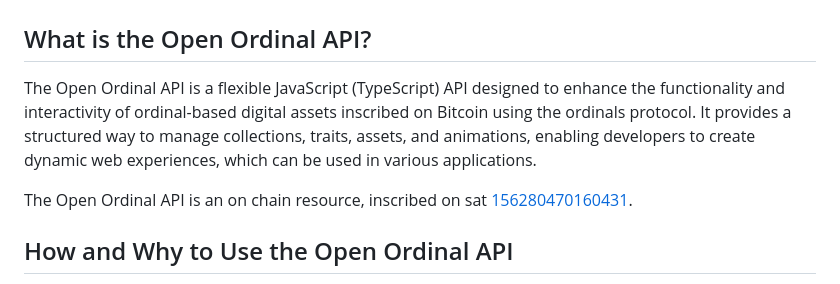
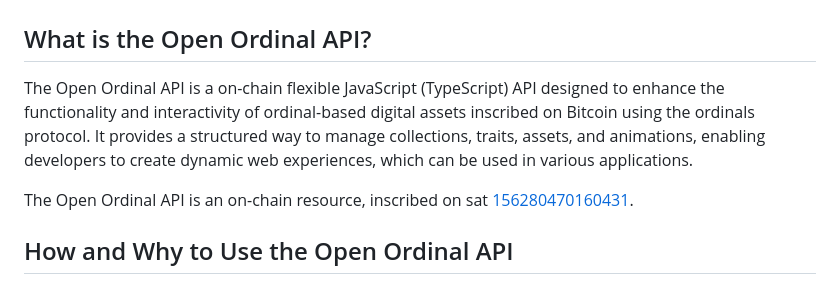
Before and after one commit to open-ordinal/open-ordinal-api, a Markdown page: src/docs/Introduction.md, the part around the change. GitHub-like rendering.

```diff
--- a/src/docs/Introduction.md
+++ b/src/docs/Introduction.md
@@ -8,9 +8,9 @@ group: Documents
 # Introduction to the Open Ordinal API
 
 ## What is the Open Ordinal API?
-The Open Ordinal API is a flexible JavaScript (TypeScript) API designed to enhance the functionality and interactivity of ordinal-based digital assets inscribed on Bitcoin using the ordinals protocol. It provides a structured way to manage collections, traits, assets, and animations, enabling developers to create dynamic web experiences, which can be used in various applications.
+The Open Ordinal API is a on-chain flexible JavaScript (TypeScript) API designed to enhance the functionality and interactivity of ordinal-based digital assets inscribed on Bitcoin using the ordinals protocol. It provides a structured way to manage collections, traits, assets, and animations, enabling developers to create dynamic web experiences, which can be used in various applications.
 
-The Open Ordinal API is an on chain resource, inscribed on sat [156280470160431](https://ordinals.com/sat/156280470160431).
+The Open Ordinal API is an on-chain resource, inscribed on sat [156280470160431](https://ordinals.com/sat/156280470160431).
 
 ## How and Why to Use the Open Ordinal API
 The API allows developers to expose various components of an ordinal, such as individual image assets, making it easier for consumers to fetch and use these assets elsewhere. This flexibility supports a wide range of use cases, from simple single-type ordinals (like .mp3 or .png files) to complex compositions built from multiple assets. By leveraging the Open Ordinal API, developers can transform static ordinal entities into interactive and animated elements, enhancing user engagement and expanding the potential use cases for ordinals.
```
Also changed, not shown: ReadMe.md (+1 -1 lines).
